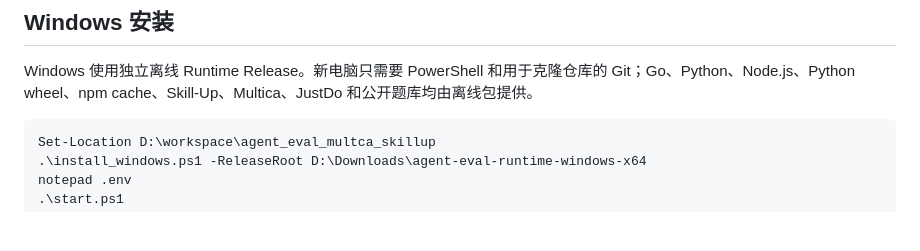
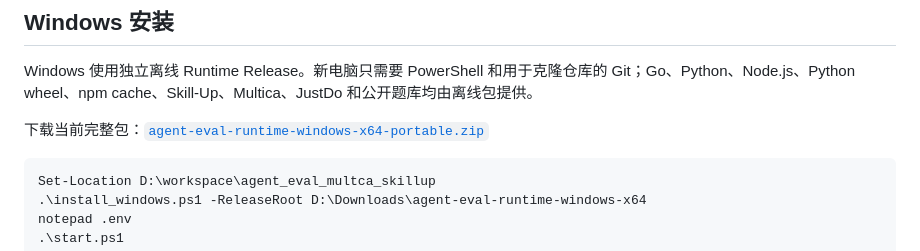
Before and after one commit to leiweidong114/agent_eval_multca_skillup, a Markdown page: README.md, the part around the change. Drawn GitHub-style; blank space fills up the shorter version.

Commit message:
docs: link published Windows runtime bundle

````diff
--- a/README.md
+++ b/README.md
@@ -327,6 +327,8 @@ schematic-pipeline/            以上三步的总编排 SKILL
 
 Windows 使用独立离线 Runtime Release。新电脑只需要 PowerShell 和用于克隆仓库的 Git；Go、Python、Node.js、Python wheel、npm cache、Skill-Up、Multica、JustDo 和公开题库均由离线包提供。
 
+下载当前完整包：[`agent-eval-runtime-windows-x64-portable.zip`](https://github.com/leiweidong114/agent_eval_multca_skillup/releases/download/windows-runtime-20260910/agent-eval-runtime-windows-x64-portable.zip)
+
 ```powershell
 Set-Location D:\workspace\agent_eval_multca_skillup
 .\install_windows.ps1 -ReleaseRoot D:\Downloads\agent-eval-runtime-windows-x64
````
Also changed, not shown: docs/windows-offline-migration.md (+2 -0 lines).
